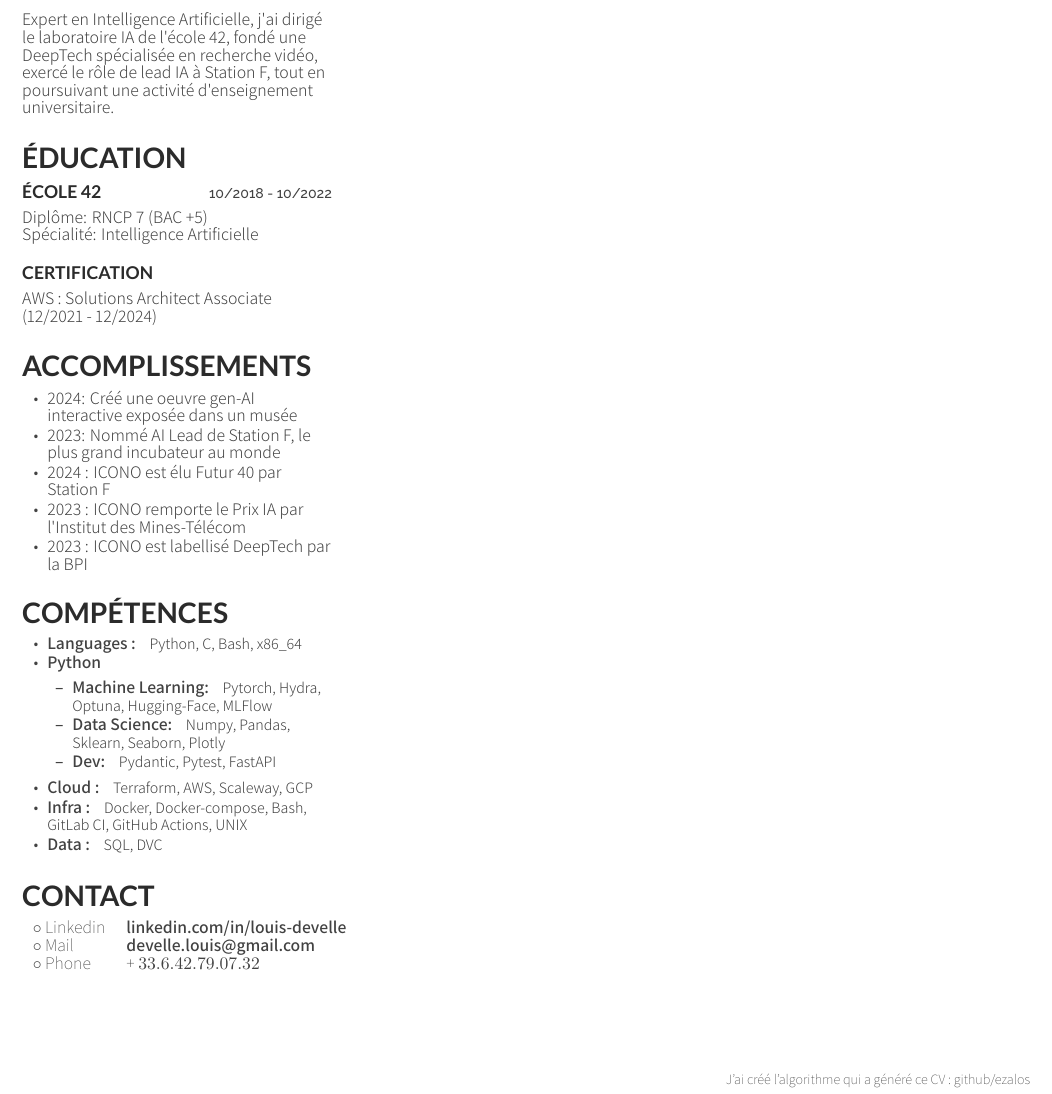
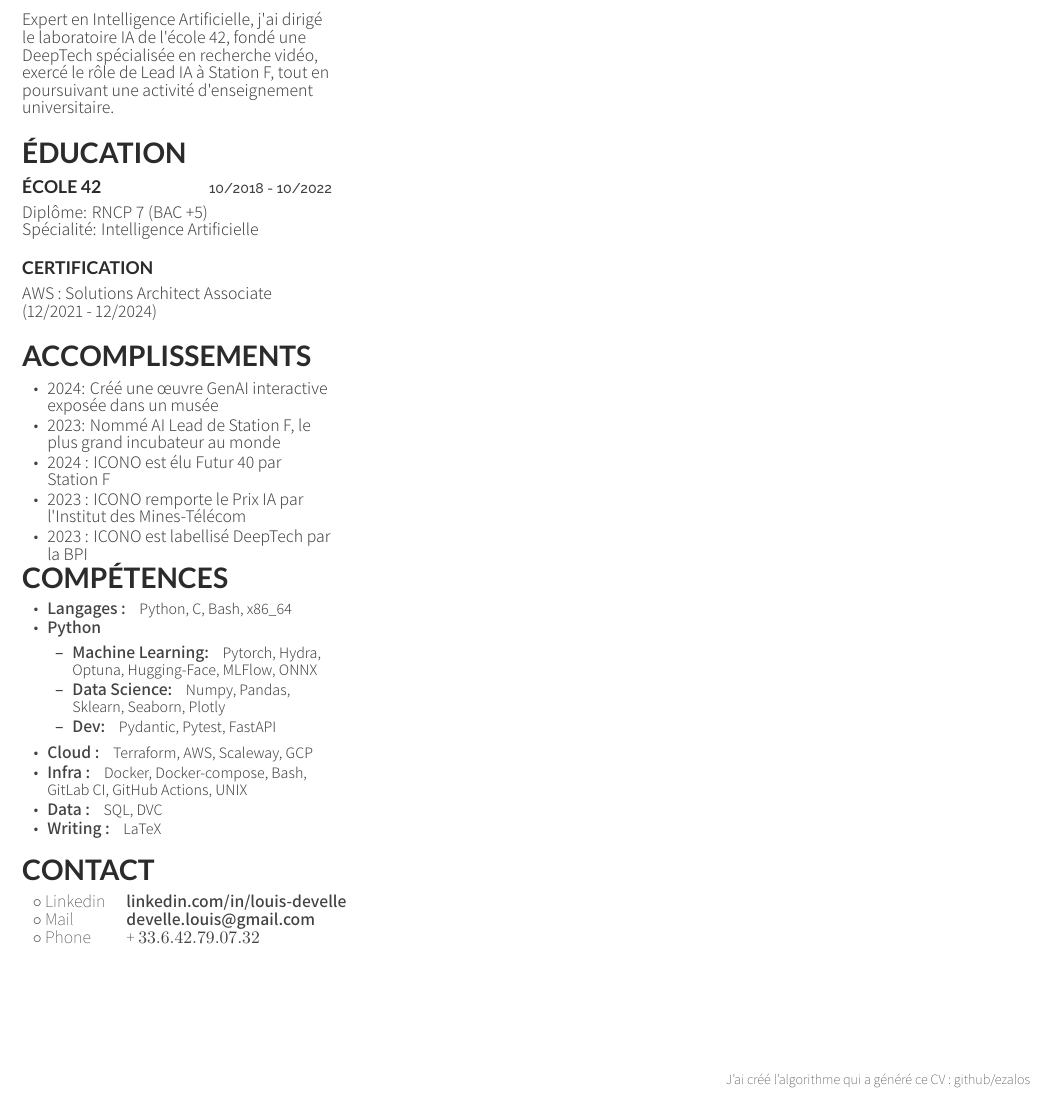
Before and after one commit to ezalos/CurriculumVitae, a LaTeX CV (resume/latex/cv_12.tex, which reads resume/latex/sections/margin/achievements/input.tex, resume/latex/sections/margin/apropos/input.tex, resume/latex/sections/margin/input.tex): part of the page, cut so that both start at the same text. Compiled offline with XeLaTeX; a missing font is replaced by an installed copy or a similar font.

Commit message:
style: personalized apropos + completed skills

```diff
--- a/resume/latex/sections/margin/achievements/input.tex
+++ b/resume/latex/sections/margin/achievements/input.tex
@@ -4,7 +4,7 @@
 
 \experiencesimplelist{
 	\begin{tightitemize}
-		\item {2024: Créé une oeuvre gen-AI interactive exposée dans un musée}
+		\item {2024: Créé une œuvre GenAI interactive exposée dans un musée}
 		\item {2023: Nommé AI Lead de Station F, le plus grand incubateur au monde}
 		% \item {ICONO :}
 		% \sectionspace % Some white space after the section
--- a/resume/latex/sections/margin/apropos/input.tex
+++ b/resume/latex/sections/margin/apropos/input.tex
@@ -1,15 +1,30 @@
 \section{À propos}
+
+% -------------------------------- JOB FITTED -------------------------------- %
+
 % \experiencedescription{
-% 	L'IA est l'occasion de délier nos mains des tâches chronophages pour les résumer aux choix de valeur qui les composent.
+% 	Je souhaite apporter à Younited mon expertise en déploiement de modèles ML à grande échelle, acquise en gérant des pipelines traitant plus d'1M d'inférences par jour. Expert en Intelligence Artificielle, j'ai dirigé le laboratoire IA de l'école 42, fondé une DeepTech spécialisée en recherche vidéo, exercé le rôle de Lead IA à Station F, tout en poursuivant une activité d'enseignement universitaire.
+% }
 
-% 	Ce nouveau paradigme ne demande qu'à être exploré et je veux m'attaquer à ces processus qui jusqu'à aujourd'hui semblaient inatteignables.
-% }
+% ------------------------------ General version ----------------------------- %
+
 \experiencedescription{
 	Expert en Intelligence Artificielle,
 	j'ai dirigé le laboratoire IA de l'école 42,
 	fondé une DeepTech spécialisée en recherche vidéo,
-	exercé le rôle de lead IA à Station F,
+	exercé le rôle de Lead IA à Station F,
 	% le plus grand campus de startups au monde,
 	tout en poursuivant une activité d'enseignement universitaire.
 }
+
+% ---------------------------- PHILOSOPHIC VERSION --------------------------- %
+
+% \experiencedescription{
+	% 	L'IA est l'occasion de délier nos mains des tâches chronophages pour les résumer aux choix de valeur qui les composent.
+
+	% 	Ce nouveau paradigme ne demande qu'à être exploré et je veux m'attaquer à ces processus qui jusqu'à aujourd'hui semblaient inatteignables.
+	% }
+
+% ----------------------------------- Other ---------------------------------- %
+
 % \sectionspace % Some white space after the section
--- a/resume/latex/sections/margin/input.tex
+++ b/resume/latex/sections/margin/input.tex
@@ -1,9 +1,9 @@
 \input{sections/margin/apropos/input.tex}
-\vspace{0.1cm}
+% \vspace{0.1cm}
 \input{sections/margin/education/input.tex}
-\vspace{0.1cm}
+% \vspace{0.1cm}
 \input{sections/margin/achievements/input.tex}
-\vspace{0.5cm}
+% \vspace{0.5cm}
 \input{sections/margin/skills/input.tex}
-\vspace{0.2cm}
+% \vspace{0.2cm}
 \input{sections/margin/contact/input.tex}
--- a/resume/latex/sections/margin/skills/input.tex
+++ b/resume/latex/sections/margin/skills/input.tex
@@ -23,11 +23,11 @@
 
 \experiencesimplelist{
 	\begin{tightitemize}
-		\item {\textinbold{Languages :} Python, C, Bash, x86\_64}
+		\item {\textinbold{Langages :} Python, C, Bash, x86\_64}
 		\item {\textinbold{Python}}
 		\sectionspace
 		\begin{tightitemize}
-			\item {\textinbold{Machine Learning:} Pytorch, Hydra, Optuna, Hugging-Face, MLFlow}
+			\item {\textinbold{Machine Learning:} Pytorch, Hydra, Optuna, Hugging-Face, MLFlow, ONNX}
 			\item {\textinbold{Data Science:} Numpy, Pandas, Sklearn, Seaborn, Plotly}
 			\item {\textinbold{Dev:} Pydantic, Pytest, FastAPI}
 		\end{tightitemize}
@@ -35,6 +35,7 @@
 		\item {\textinbold{Cloud :} Terraform, AWS, Scaleway, GCP}
 		\item {\textinbold{Infra :} Docker, Docker-compose, Bash, GitLab CI, GitHub Actions, UNIX}
 		\item {\textinbold{Data :}  SQL, DVC}
+		\item {\textinbold{Writing :}  LaTeX}
 	\end{tightitemize}
 }
 
```
Also changed, not shown: resume/latex/cv_12.tex (+2 -0 lines), resume/out/pdf/latest.pdf.
